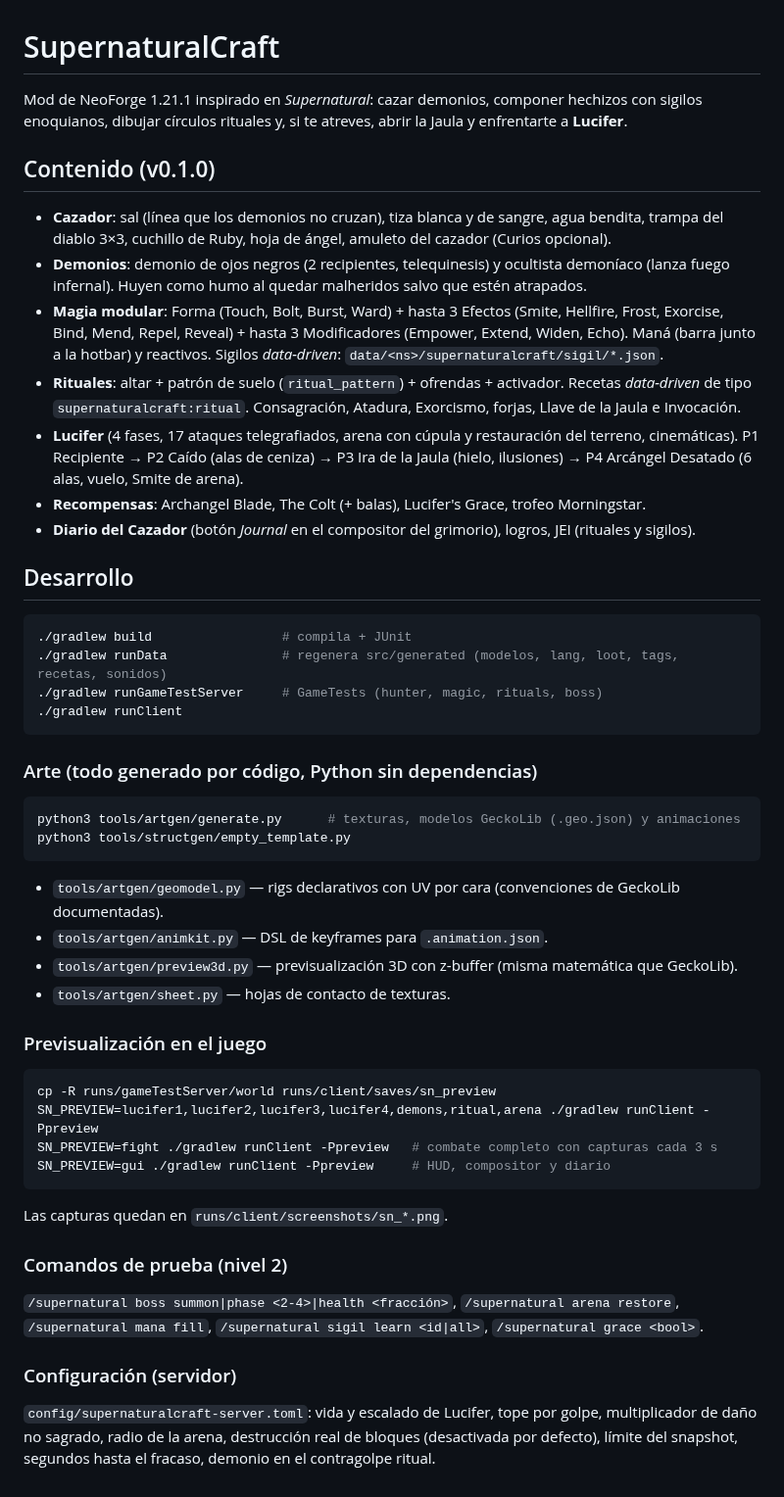
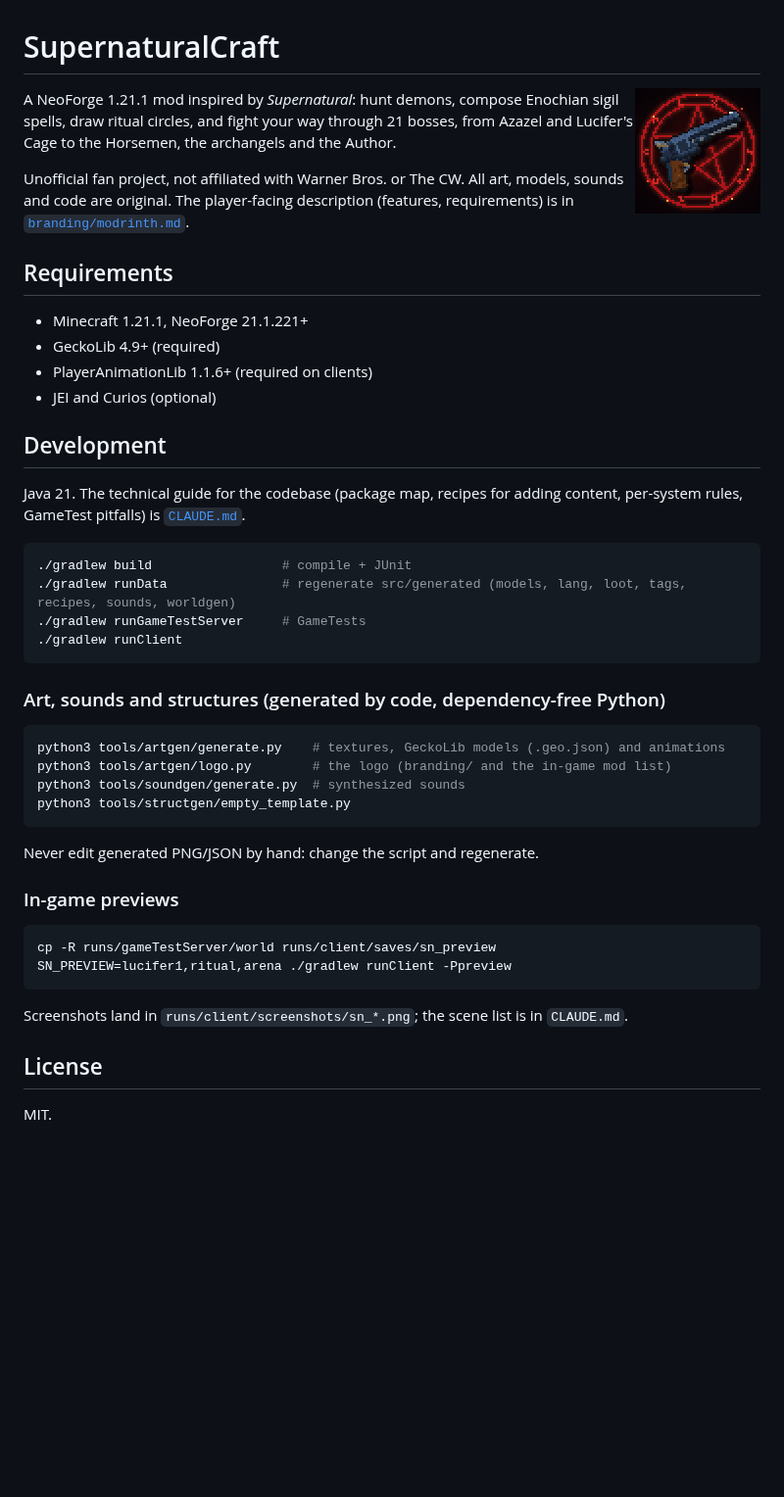
Before and after one commit to pablo-rico/supernaturalcraft, a Markdown page: README.md, the part around the change. Shown at 98% size. Drawn GitHub-style; pictures changed too: branding/logo.png (added); blank space fills up the shorter version.

Commit message:
Branding

````diff
--- a/README.md
+++ b/README.md
@@ -1,67 +1,52 @@
 # SupernaturalCraft
 
-Mod de NeoForge 1.21.1 inspirado en *Supernatural*: cazar demonios, componer hechizos con sigilos
-enoquianos, dibujar círculos rituales y, si te atreves, abrir la Jaula y enfrentarte a **Lucifer**.
+<img src="branding/logo.png" alt="SupernaturalCraft logo" width="128" align="right">
 
-## Contenido (v0.1.0)
+A NeoForge 1.21.1 mod inspired by *Supernatural*: hunt demons, compose Enochian sigil spells, draw ritual circles, and fight
+your way through 21 bosses, from Azazel and Lucifer's Cage to the Horsemen, the archangels and the Author.
 
-- **Cazador**: sal (línea que los demonios no cruzan), tiza blanca y de sangre, agua bendita,
-  trampa del diablo 3×3, cuchillo de Ruby, hoja de ángel, amuleto del cazador (Curios opcional).
-- **Demonios**: demonio de ojos negros (2 recipientes, telequinesis) y ocultista demoníaco
-  (lanza fuego infernal). Huyen como humo al quedar malheridos salvo que estén atrapados.
-- **Magia modular**: Forma (Touch, Bolt, Burst, Ward) + hasta 3 Efectos (Smite, Hellfire, Frost,
-  Exorcise, Bind, Mend, Repel, Reveal) + hasta 3 Modificadores (Empower, Extend, Widen, Echo).
-  Maná (barra junto a la hotbar) y reactivos. Sigilos *data-driven*:
-  `data/<ns>/supernaturalcraft/sigil/*.json`.
-- **Rituales**: altar + patrón de suelo (`ritual_pattern`) + ofrendas + activador. Recetas
-  *data-driven* de tipo `supernaturalcraft:ritual`. Consagración, Atadura, Exorcismo, forjas, Llave
-  de la Jaula e Invocación.
-- **Lucifer** (4 fases, 17 ataques telegrafiados, arena con cúpula y restauración del terreno,
-  cinemáticas). P1 Recipiente → P2 Caído (alas de ceniza) → P3 Ira de la Jaula (hielo, ilusiones)
-  → P4 Arcángel Desatado (6 alas, vuelo, Smite de arena).
-- **Recompensas**: Archangel Blade, The Colt (+ balas), Lucifer's Grace, trofeo Morningstar.
-- **Diario del Cazador** (botón *Journal* en el compositor del grimorio), logros, JEI (rituales y
-  sigilos).
+Unofficial fan project, not affiliated with Warner Bros. or The CW. All art, models, sounds and code are original.
+The player-facing description (features, requirements) is in [`branding/modrinth.md`](branding/modrinth.md).
 
-## Desarrollo
+## Requirements
+
+- Minecraft 1.21.1, NeoForge 21.1.221+
+- GeckoLib 4.9+ (required)
+- PlayerAnimationLib 1.1.6+ (required on clients)
+- JEI and Curios (optional)
+
+## Development
+
+Java 21. The technical guide for the codebase (package map, recipes for adding content, per-system rules, GameTest pitfalls)
+is [`CLAUDE.md`](CLAUDE.md).
 
 ```bash
-./gradlew build                 # compila + JUnit
-./gradlew runData               # regenera src/generated (modelos, lang, loot, tags, recetas, sonidos)
-./gradlew runGameTestServer     # GameTests (hunter, magic, rituals, boss)
+./gradlew build                 # compile + JUnit
+./gradlew runData               # regenerate src/generated (models, lang, loot, tags, recipes, sounds, worldgen)
+./gradlew runGameTestServer     # GameTests
 ./gradlew runClient
 ```
 
-### Arte (todo generado por código, Python sin dependencias)
+### Art, sounds and structures (generated by code, dependency-free Python)
 
 ```bash
-python3 tools/artgen/generate.py      # texturas, modelos GeckoLib (.geo.json) y animaciones
+python3 tools/artgen/generate.py    # textures, GeckoLib models (.geo.json) and animations
+python3 tools/artgen/logo.py        # the logo (branding/ and the in-game mod list)
+python3 tools/soundgen/generate.py  # synthesized sounds
 python3 tools/structgen/empty_template.py
 ```
 
-- `tools/artgen/geomodel.py` — rigs declarativos con UV por cara (convenciones de GeckoLib documentadas).
-- `tools/artgen/animkit.py` — DSL de keyframes para `.animation.json`.
-- `tools/artgen/preview3d.py` — previsualización 3D con z-buffer (misma matemática que GeckoLib).
-- `tools/artgen/sheet.py` — hojas de contacto de texturas.
+Never edit generated PNG/JSON by hand: change the script and regenerate.
 
-### Previsualización en el juego
+### In-game previews
 
 ```bash
 cp -R runs/gameTestServer/world runs/client/saves/sn_preview
-SN_PREVIEW=lucifer1,lucifer2,lucifer3,lucifer4,demons,ritual,arena ./gradlew runClient -Ppreview
-SN_PREVIEW=fight ./gradlew runClient -Ppreview   # combate completo con capturas cada 3 s
-SN_PREVIEW=gui ./gradlew runClient -Ppreview     # HUD, compositor y diario
+SN_PREVIEW=lucifer1,ritual,arena ./gradlew runClient -Ppreview
 ```
 
-Las capturas quedan en `runs/client/screenshots/sn_*.png`.
+Screenshots land in `runs/client/screenshots/sn_*.png`; the scene list is in `CLAUDE.md`.
 
-### Comandos de prueba (nivel 2)
+## License
 
-`/supernatural boss summon|phase <2-4>|health <fracción>`, `/supernatural arena restore`,
-`/supernatural mana fill`, `/supernatural sigil learn <id|all>`, `/supernatural grace <bool>`.
-
-### Configuración (servidor)
-
-`config/supernaturalcraft-server.toml`: vida y escalado de Lucifer, tope por golpe, multiplicador
-de daño no sagrado, radio de la arena, destrucción real de bloques (desactivada por defecto),
-límite del snapshot, segundos hasta el fracaso, demonio en el contragolpe ritual.
+MIT.
````
Also changed, not shown: CLAUDE.md (+3 -2 lines), branding/modrinth.md (added, +60 -0 lines), branding/logo_64.png (added), 4 other files.
